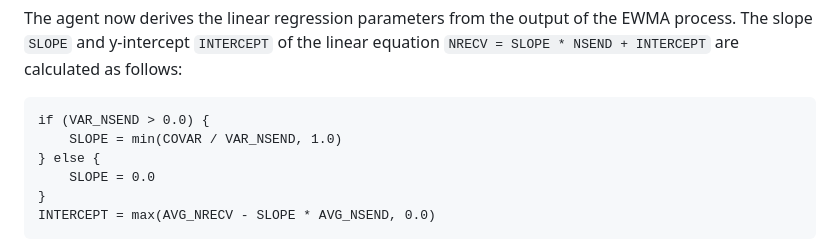
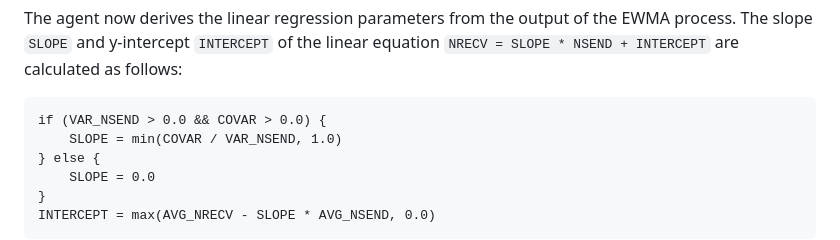
Before and after one commit to paullouisageneau/draft-ageneau-ccwg-ndtc, a Markdown page: draft-ageneau-ccwg-ndtc.md, the part around the change. Rendered like a GitHub page.

Commit message:
Add missing covariance check when calculating slope

```diff
--- a/draft-ageneau-ccwg-ndtc.md
+++ b/draft-ageneau-ccwg-ndtc.md
@@ -336,7 +336,7 @@ EWMA process. The slope `SLOPE` and y-intercept `INTERCEPT` of the linear
 equation `NRECV = SLOPE * NSEND + INTERCEPT` are calculated as follows:
 
 ~~~
-if (VAR_NSEND > 0.0) {
+if (VAR_NSEND > 0.0 && COVAR > 0.0) {
     SLOPE = min(COVAR / VAR_NSEND, 1.0)
 } else {
     SLOPE = 0.0
```
